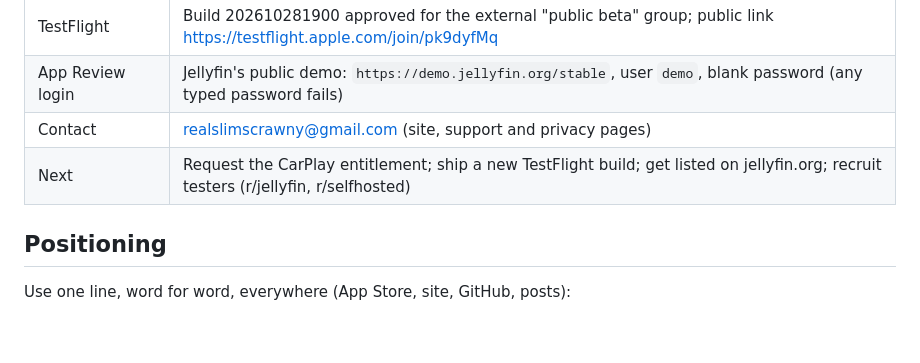
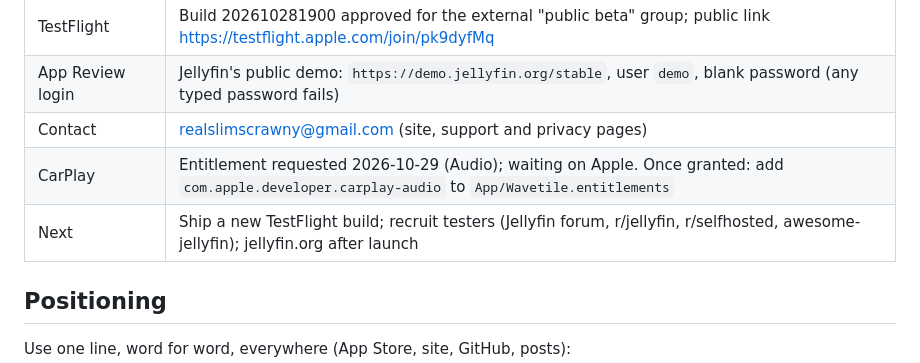
Before and after one commit to derrellwilliams/wavetile, a Markdown page: docs/LAUNCH.md, the part around the change. Rendered like a GitHub page; blank space fills up the shorter version.

Commit message:
Note the CarPlay entitlement request in the launch plan
Co-Authored-By: Claude Opus 5.5 <noreply@anthropic.com>
Claude-Session: https://claude.ai/code/session_01HeGVh92qvm3rQ5PULFj7G9

```diff
--- a/docs/LAUNCH.md
+++ b/docs/LAUNCH.md
@@ -10,7 +10,8 @@ The goal: when someone searches or asks an LLM for "a Jellyfin music app for iPh
 | TestFlight | Build 202610281900 approved for the external "public beta" group; public link https://testflight.apple.com/join/pk9dyfMq |
 | App Review login | Jellyfin's public demo: `https://demo.jellyfin.org/stable`, user `demo`, blank password (any typed password fails) |
 | Contact | realslimscrawny@gmail.com (site, support and privacy pages) |
-| Next | Request the CarPlay entitlement; ship a new TestFlight build; get listed on jellyfin.org; recruit testers (r/jellyfin, r/selfhosted) |
+| CarPlay | Entitlement requested 2026-10-29 (Audio); waiting on Apple. Once granted: add `com.apple.developer.carplay-audio` to `App/Wavetile.entitlements` |
+| Next | Ship a new TestFlight build; recruit testers (Jellyfin forum, r/jellyfin, r/selfhosted, awesome-jellyfin); jellyfin.org after launch |
 
 ## Positioning
 Use one line, word for word, everywhere (App Store, site, GitHub, posts):
```
